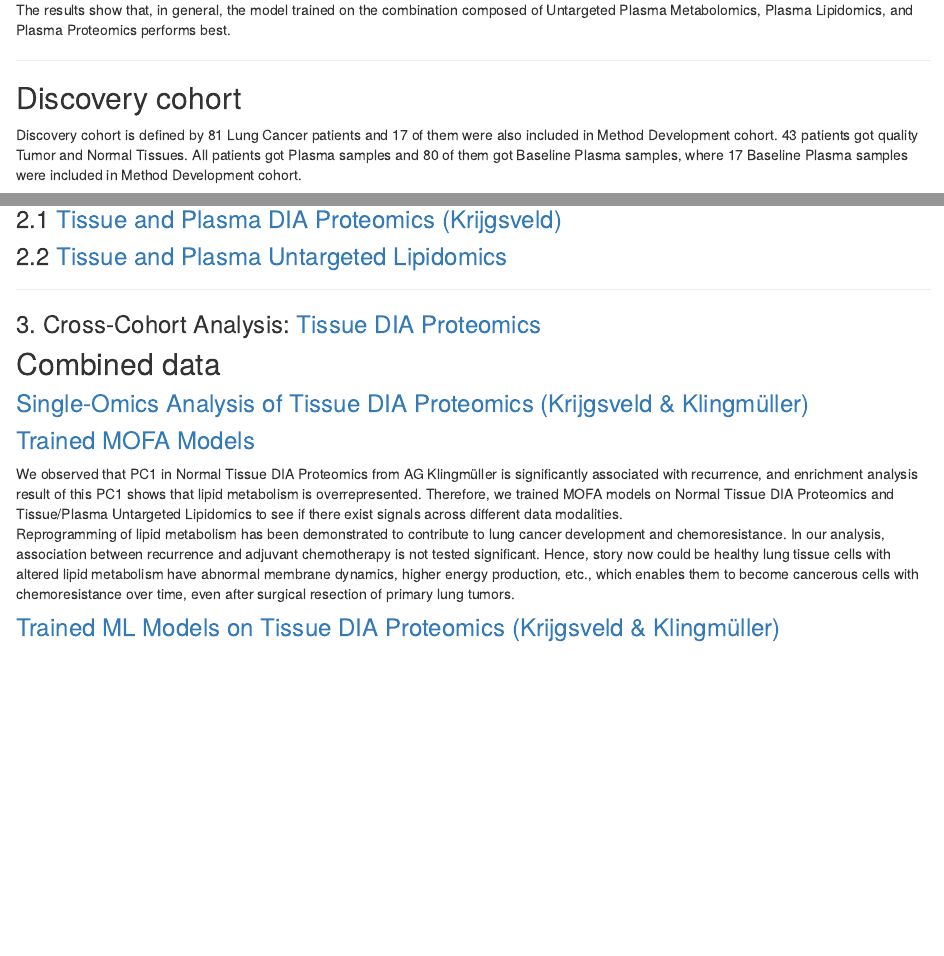
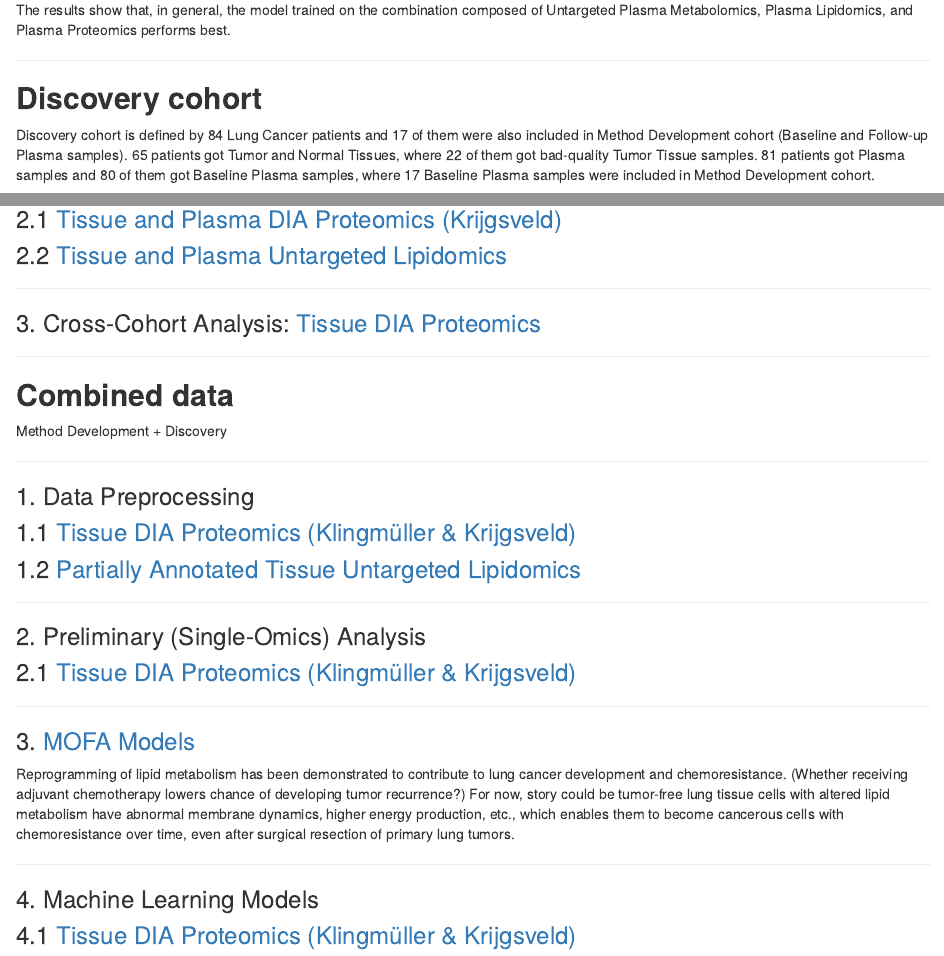
Before and after one commit to LiaoQianWu/SMART-CARE_LungCancer, an R Markdown document (analysis/index.Rmd): the page in a window 1100 px wide, from 1480 px down, and a second part further down, joined at a grey line. Rendered offline with R 4.5, knitr and Pandoc, with nearby package versions; drawn as R Markdown's standard HTML page in place of the format the file asks for.

Commit message:
Update homepage of website

```diff
--- a/analysis/index.Rmd
+++ b/analysis/index.Rmd
@@ -96,9 +96,10 @@ of Untargeted Plasma Metabolomics, Plasma Lipidomics, and Plasma Proteomics perf
 
 ---
 
-## Discovery cohort
-Discovery cohort is defined by 81 Lung Cancer patients and 17 of them were also
-included in Method Development cohort. 43 patients got quality Tumor and Normal
-Tissues. All patients got Plasma samples and 80 of them got Baseline Plasma samples,
-where 17 Baseline Plasma samples were included in Method Development cohort.
+## **Discovery cohort**
+Discovery cohort is defined by 84 Lung Cancer patients and 17 of them were also
+included in Method Development cohort (Baseline and Follow-up Plasma samples).
+65 patients got Tumor and Normal Tissues, where 22 of them got bad-quality Tumor
+Tissue samples. 81 patients got Plasma samples and 80 of them got Baseline Plasma
+samples, where 17 Baseline Plasma samples were included in Method Development cohort.
 
@@ -116,27 +117,43 @@ AG Krijgsveld &rarr; DIA Tissue and Plasma Proteomics (2)
 
 ### 2. Preliminary (Single-Omics) Analysis
 
-### 2.1 [Tissue and Plasma DIA Proteomics (Krijgsveld)](Discovery_02_soa_DIA.html)
+### 2.1 [Tissue and Plasma DIA Proteomics (Krijgsveld)](Discovery_02_soa_DIA_Krij.html)
 ### 2.2 [Tissue and Plasma Untargeted Lipidomics](Discovery_02_soa_untargeted.html)
 
 ---
 
 ### 3. Cross-Cohort Analysis: [Tissue DIA Proteomics](CrossCohort_investigation.html)
 
-## Combined data
+---
 
-### [Single-Omics Analysis of Tissue DIA Proteomics (Krijgsveld & Klingmüller)](Discovery_02_soa_DIA_combined.html)
-### [Trained MOFA Models](Discovery_mofa_downstream.html)
-We observed that PC1 in Normal Tissue DIA Proteomics from AG Klingmüller is significantly
-associated with recurrence, and enrichment analysis result of this PC1 shows that
-lipid metabolism is overrepresented. Therefore, we trained MOFA models on Normal
-Tissue DIA Proteomics and Tissue/Plasma Untargeted Lipidomics to see if there exist
-signals across different data modalities.\
+## **Combined data**
+Method Development + Discovery
+
+---
+
+### 1. Data Preprocessing
+
+### 1.1 [Tissue DIA Proteomics (Klingmüller & Krijgsveld)](MDev_Dis_01_preprocessing_DIA.Rmd)
+### 1.2 [Partially Annotated Tissue Untargeted Lipidomics](MDev_Dis_01_preprocessing_annotated_untargeted.Rmd)
+
+---
+
+### 2. Preliminary (Single-Omics) Analysis
+
+### 2.1 [Tissue DIA Proteomics (Klingmüller & Krijgsveld)](MDev_Dis_02_soa_DIA.Rmd)
+
+---
+
+### 3. [MOFA Models](MDev_Dis_mofa_downstream.Rmd)
 Reprogramming of lipid metabolism has been demonstrated to contribute to lung cancer
-development and chemoresistance. In our analysis, association between recurrence and
-adjuvant chemotherapy is not tested significant. Hence, story now could be healthy
-lung tissue cells with altered lipid metabolism have abnormal membrane dynamics,
-higher energy production, etc., which enables them to become cancerous cells with
-chemoresistance over time, even after surgical resection of primary lung tumors.
+development and chemoresistance. (Whether receiving adjuvant chemotherapy lowers
+chance of developing tumor recurrence?) For now, story could be tumor-free lung
+tissue cells with altered lipid metabolism have abnormal membrane dynamics, higher
+energy production, etc., which enables them to become cancerous cells with chemoresistance
+over time, even after surgical resection of primary lung tumors.
 
-### [Trained ML Models on Tissue DIA Proteomics (Krijgsveld & Klingmüller)](FeatSelection_ML.html)
+---
+
+### 4. Machine Learning Models
+
+### 4.1 [Tissue DIA Proteomics (Klingmüller & Krijgsveld)](FeatSelection_ML.html)
```
Also changed, not shown: analysis/index.Rmd (8 more changed lines), 1 other file.
